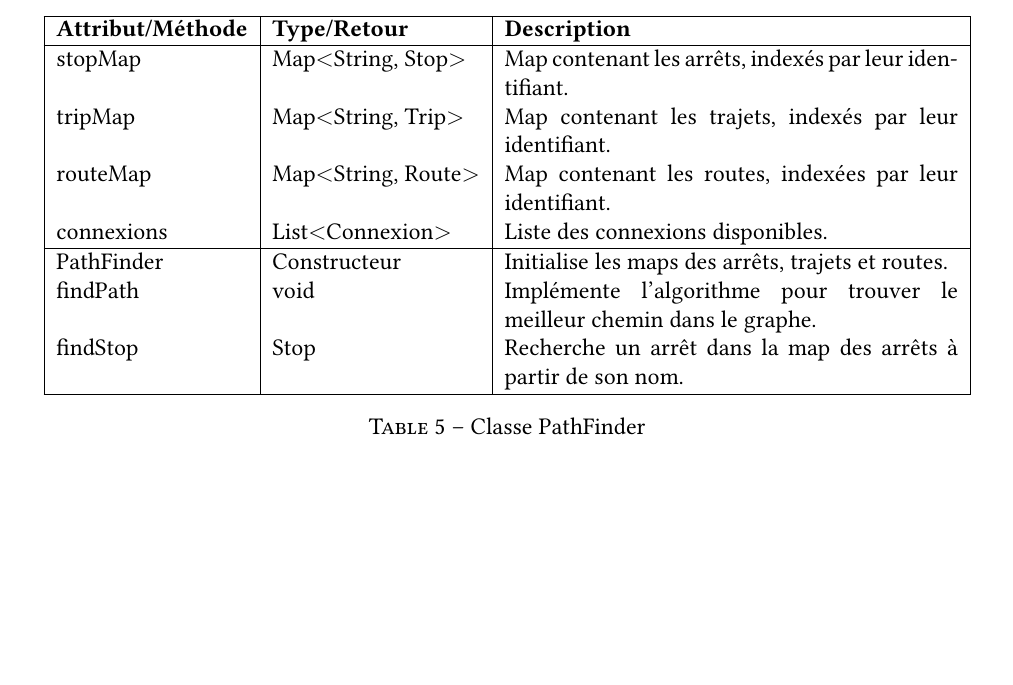
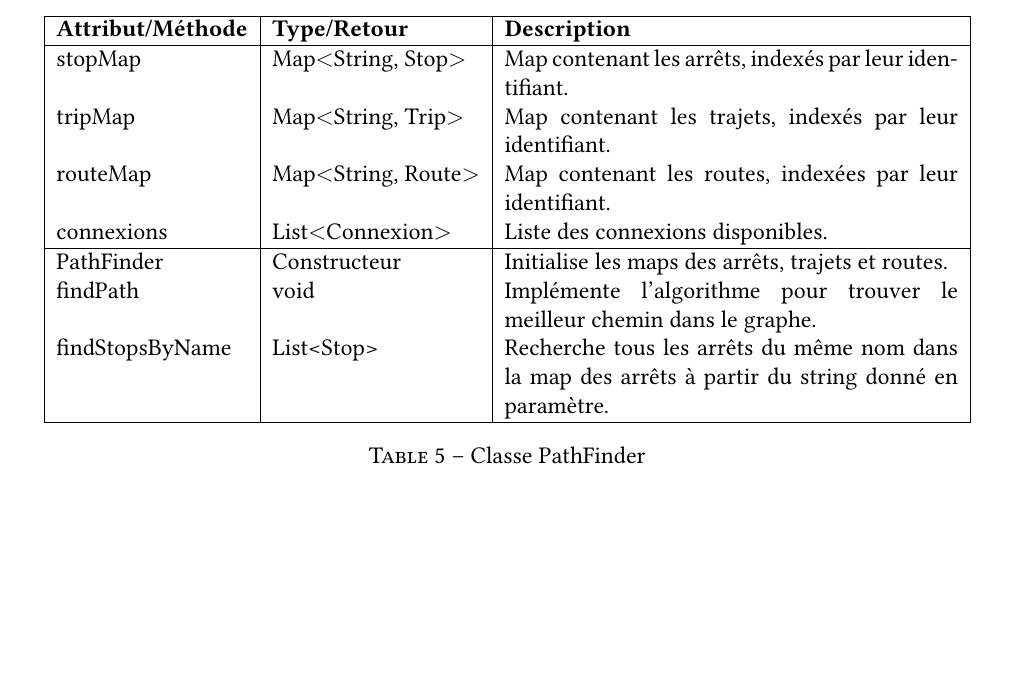
Before and after one commit to romainlief/Algo2-projet, a LaTeX document (rapport/rapport.tex): part of page 5 of 7, cut so that both start at the same text. Compiled offline with pdfLaTeX.

Commit message:
save local minor changes

```diff
--- a/rapport/rapport.tex
+++ b/rapport/rapport.tex
@@ -291,7 +291,7 @@ l'algorithme est stocké dans une classe \texttt{PathFinder} qui contient la mé
   \hline
   PathFinder & Constructeur & Initialise les maps des arrêts, trajets et routes. \\
   findPath & void & Implémente l'algorithme pour trouver le meilleur chemin dans le graphe. \\
-  findStop & Stop & Recherche un arrêt dans la map des arrêts à partir de son nom. \\
+  findStopsByName & List<Stop> & Recherche tous les arrêts du même nom dans la map des arrêts à partir du string donné en paramètre. \\
   \hline
   \end{tabular}
   \caption{Classe PathFinder}
```
Also changed, not shown: rapport/rapport.tex (2 more changed lines).
